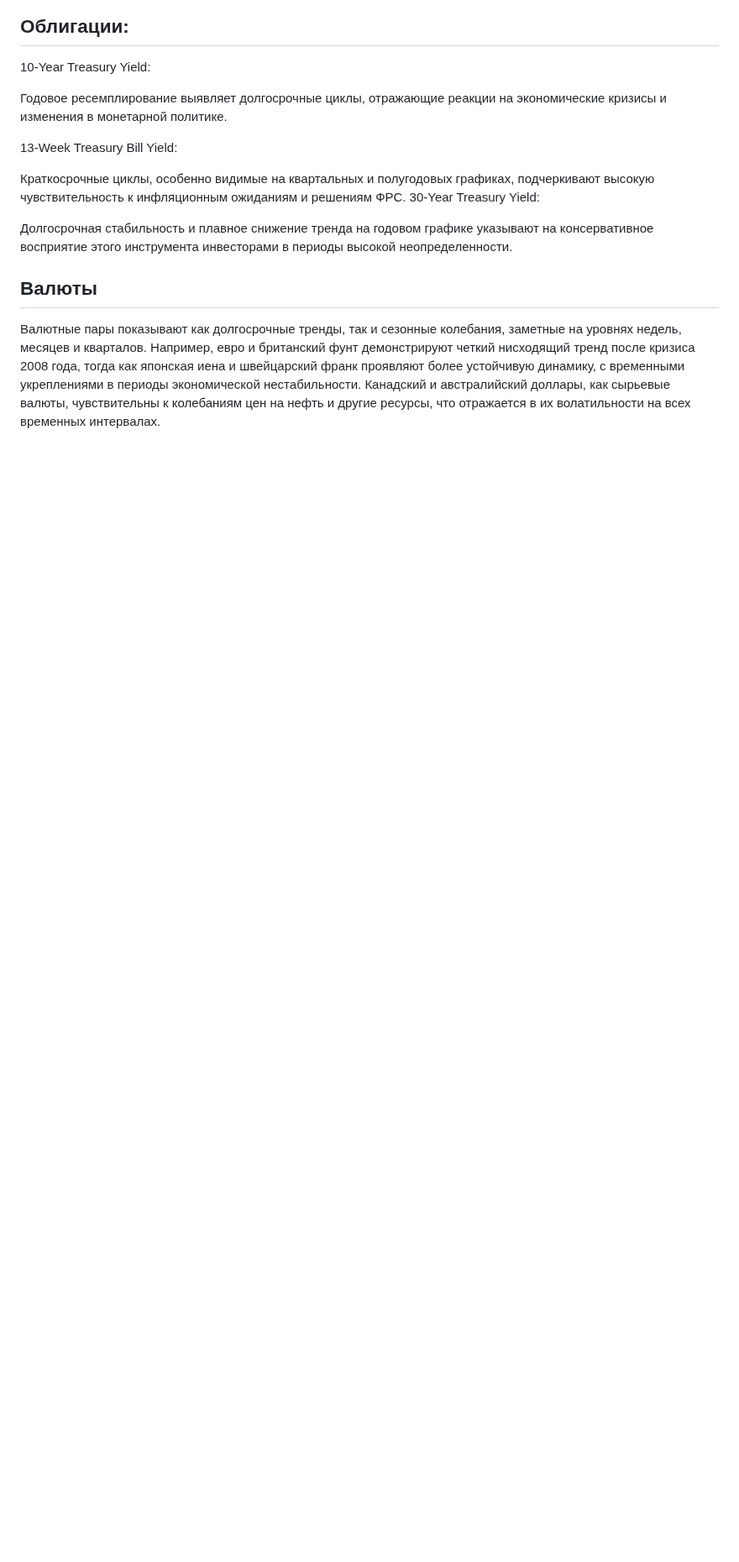
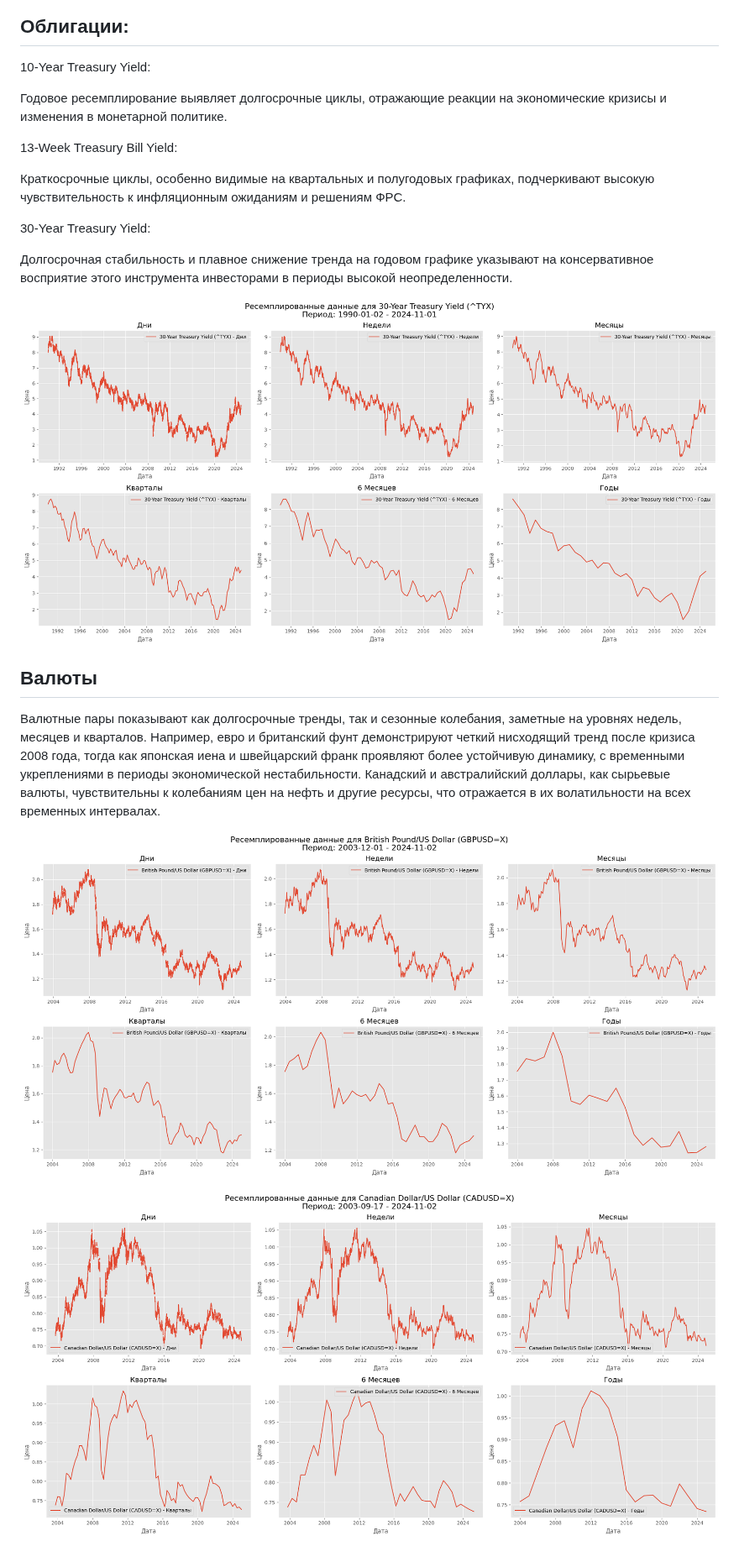
Before and after one commit to apukhaevaa/team74_stock_price_forecasting, a Markdown page: EDA.md, the part around one of its changes. Shown at 84% size. GitHub-like rendering; blank space fills up the shorter version.

```diff
--- a/EDA.md
+++ b/EDA.md
@@ -327,10 +332,17 @@ TSLA (Tesla), демонстрирующая повышенную волатил
 13-Week Treasury Bill Yield:
 
 Краткосрочные циклы, особенно видимые на квартальных и полугодовых графиках, подчеркивают высокую чувствительность к инфляционным ожиданиям и решениям ФРС.
+
 30-Year Treasury Yield:
 
 Долгосрочная стабильность и плавное снижение тренда на годовом графике указывают на консервативное восприятие этого инструмента инвесторами в периоды высокой неопределенности.
 
+![Описание изображения](./images/Unknown-14.png)
+
 ## **Валюты** ##
 
 Валютные пары показывают как долгосрочные тренды, так и сезонные колебания, заметные на уровнях недель, месяцев и кварталов. Например, евро и британский фунт демонстрируют четкий нисходящий тренд после кризиса 2008 года, тогда как японская иена и швейцарский франк проявляют более устойчивую динамику, с временными укреплениями в периоды экономической нестабильности. Канадский и австралийский доллары, как сырьевые валюты, чувствительны к колебаниям цен на нефть и другие ресурсы, что отражается в их волатильности на всех временных интервалах.
+
+![Описание изображения](./images/Unknown-13.png)
+
+![Описание изображения](./images/Unknown-12.png)
```
Also changed, not shown: other parts of EDA.md (+6 -1 lines).
